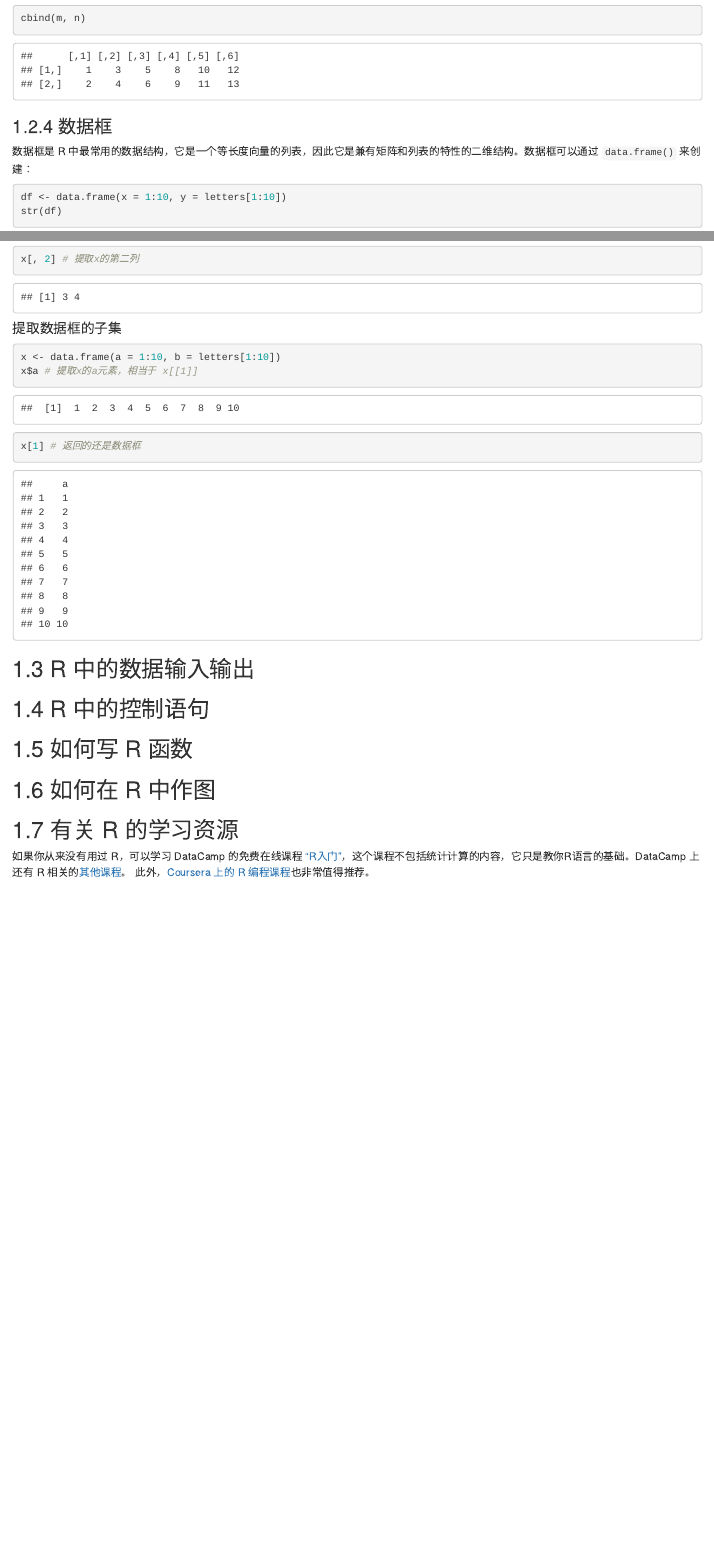
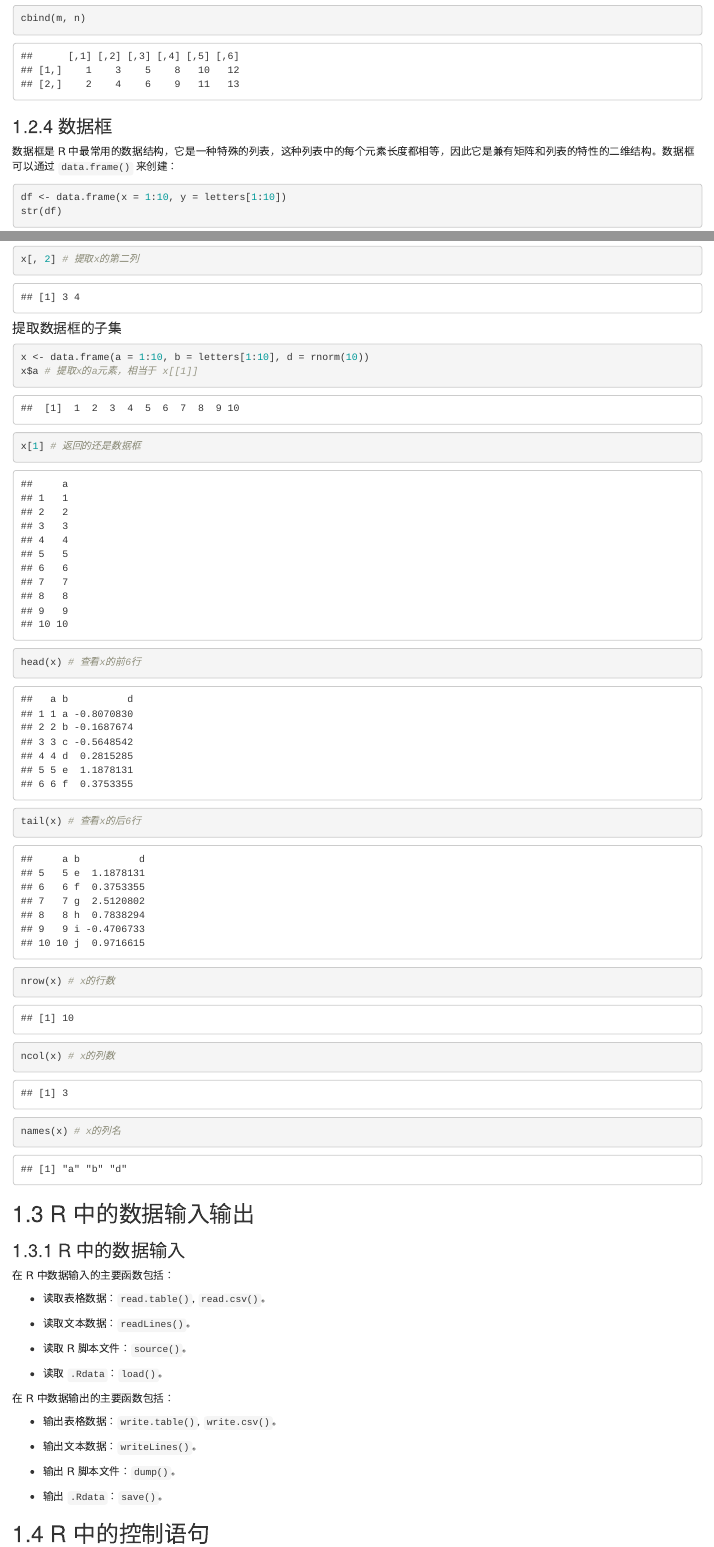
Before and after one commit to Zane-Chou/statscompbook, an R Markdown document (01-R.Rmd): the page in a window 1100 px wide, from 3200 px down, and a second part further down, joined at a grey line. Rendered offline with R 4.5, knitr and Pandoc, with nearby package versions; drawn as R Markdown's standard HTML page in place of the format the file asks for; code that draws random numbers runs with fixed seeds of ours.

Commit message:
add input and output

````diff
--- a/01-R.Rmd
+++ b/01-R.Rmd
@@ -113,7 +113,7 @@ cbind(m, n)
 
 ### 数据框
 
-数据框是 R 中最常用的数据结构，它是一个等长度向量的列表，因此它是兼有矩阵和列表的特性的二维结构。数据框可以通过 `data.frame()` 来创建：
+数据框是 R 中最常用的数据结构，它是一种特殊的列表，这种列表中的每个元素长度都相等，因此它是兼有矩阵和列表的特性的二维结构。数据框可以通过 `data.frame()` 来创建：
 ```{r, echo=TRUE}
 df <- data.frame(x = 1:10, y = letters[1:10])
 str(df)
@@ -170,13 +170,42 @@ x[, 2] # 提取x的第二列
 #### 提取数据框的子集{-}
 
 ```{r, echo=TRUE}
-x <- data.frame(a = 1:10, b = letters[1:10])
+x <- data.frame(a = 1:10, b = letters[1:10], d = rnorm(10))
 x$a # 提取x的a元素，相当于 x[[1]]
 x[1] # 返回的还是数据框
-
+head(x) # 查看x的前6行
+tail(x) # 查看x的后6行
+nrow(x) # x的行数
+ncol(x) # x的列数
+names(x) # x的列名
 ```
 
+
+
 ## R 中的数据输入输出
+
+### R 中的数据输入
+
+在 R 中数据输入的主要函数包括：
+
+- 读取表格数据：`read.table()`, `read.csv()`。
+
+- 读取文本数据：`readLines()`。
+
+- 读取 R 脚本文件：`source()`。
+
+- 读取 `.Rdata`：`load()`。
+
+在 R 中数据输出的主要函数包括：
+
+- 输出表格数据：`write.table()`, `write.csv()`。
+
+- 输出文本数据：`writeLines()`。
+
+- 输出 R 脚本文件：`dump()`。
+
+- 输出 `.Rdata`：`save()`。
+
 
 ## R 中的控制语句
 
````
